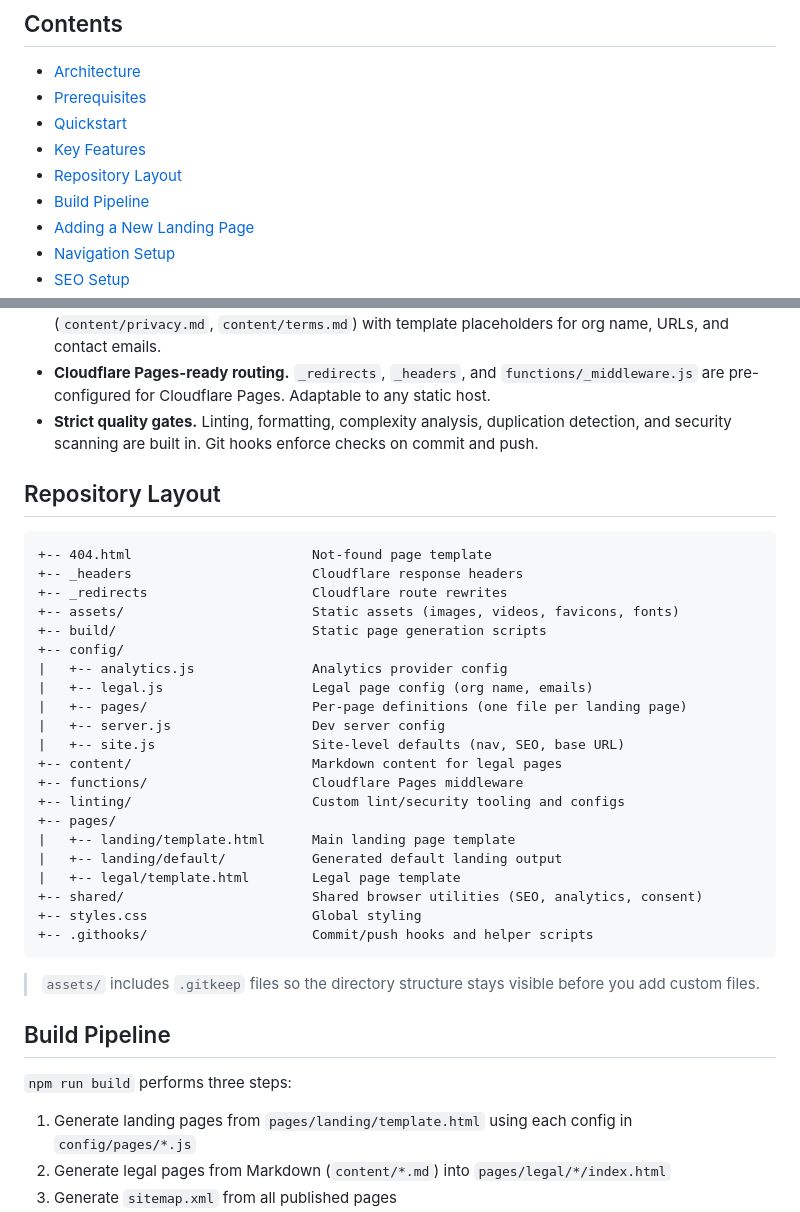
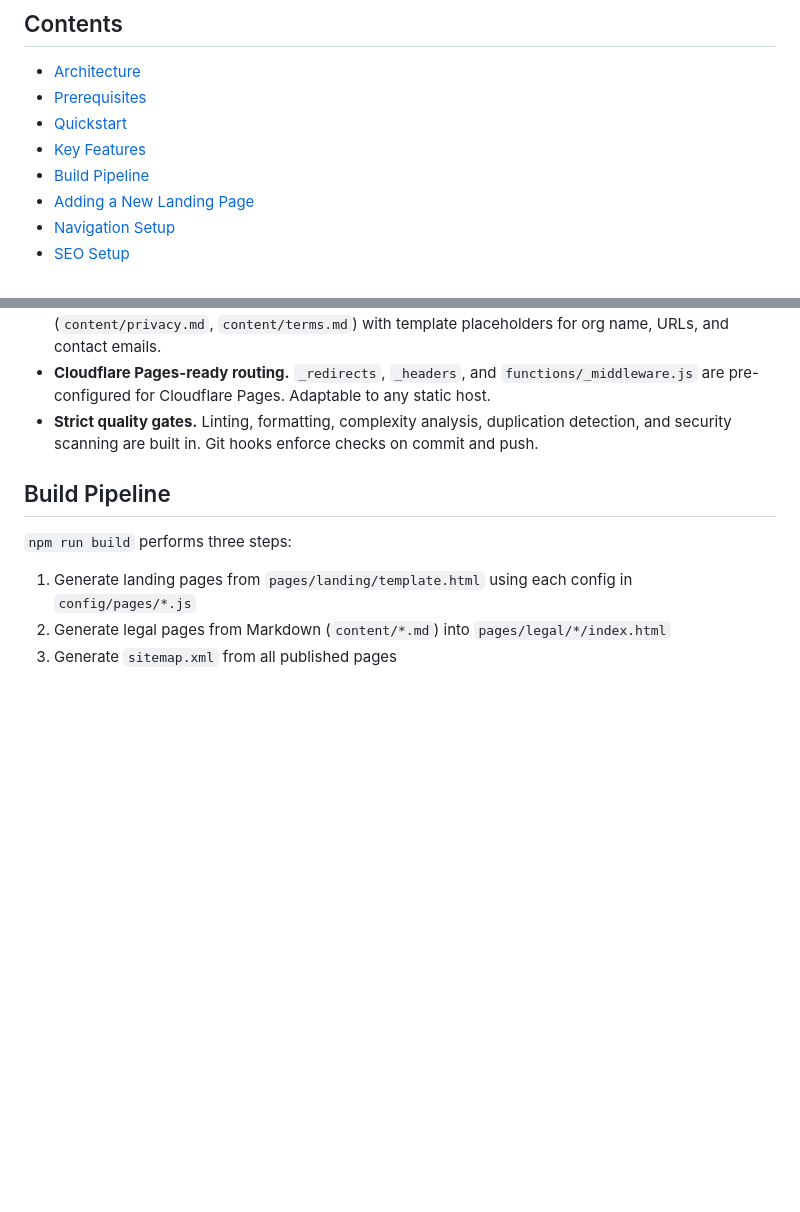
Before and after one commit to stefanionescu/landing-template, a Markdown page: README.md, 2 parts joined by grey strips. Rendered like a GitHub page; blank space fills up the shorter version.

Commit message:
docs(root): replace ascii diagram with mermaid, remove repo layout section
Co-Authored-By: Claude Opus 4.6 <noreply@anthropic.com>

````diff
--- a/README.md
+++ b/README.md
@@ -10,7 +10,6 @@ Static site generator for landing pages. Define pages in JS config, build to sta
 - [Prerequisites](#prerequisites)
 - [Quickstart](#quickstart)
 - [Key Features](#key-features)
-- [Repository Layout](#repository-layout)
 - [Build Pipeline](#build-pipeline)
 - [Adding a New Landing Page](#adding-a-new-landing-page)
 - [Navigation Setup](#navigation-setup)
@@ -71,34 +64,6 @@ Open: `http://localhost:3001`
 - **Legal page generation from Markdown.** Privacy and terms pages are authored in Markdown (`content/privacy.md`, `content/terms.md`) with template placeholders for org name, URLs, and contact emails.
 - **Cloudflare Pages-ready routing.** `_redirects`, `_headers`, and `functions/_middleware.js` are pre-configured for Cloudflare Pages. Adaptable to any static host.
 - **Strict quality gates.** Linting, formatting, complexity analysis, duplication detection, and security scanning are built in. Git hooks enforce checks on commit and push.
-
-## Repository Layout
-
-```text
-+-- 404.html                       Not-found page template
-+-- _headers                       Cloudflare response headers
-+-- _redirects                     Cloudflare route rewrites
-+-- assets/                        Static assets (images, videos, favicons, fonts)
-+-- build/                         Static page generation scripts
-+-- config/
-|   +-- analytics.js               Analytics provider config
-|   +-- legal.js                   Legal page config (org name, emails)
-|   +-- pages/                     Per-page definitions (one file per landing page)
-|   +-- server.js                  Dev server config
-|   +-- site.js                    Site-level defaults (nav, SEO, base URL)
-+-- content/                       Markdown content for legal pages
-+-- functions/                     Cloudflare Pages middleware
-+-- linting/                       Custom lint/security tooling and configs
-+-- pages/
-|   +-- landing/template.html      Main landing page template
-|   +-- landing/default/           Generated default landing output
-|   +-- legal/template.html        Legal page template
-+-- shared/                        Shared browser utilities (SEO, analytics, consent)
-+-- styles.css                     Global styling
-+-- .githooks/                     Commit/push hooks and helper scripts
-```
-
-> `assets/` includes `.gitkeep` files so the directory structure stays visible before you add custom files.
 
 ## Build Pipeline
 
````
Also changed, not shown: other parts of README.md (+10 -16 lines).
